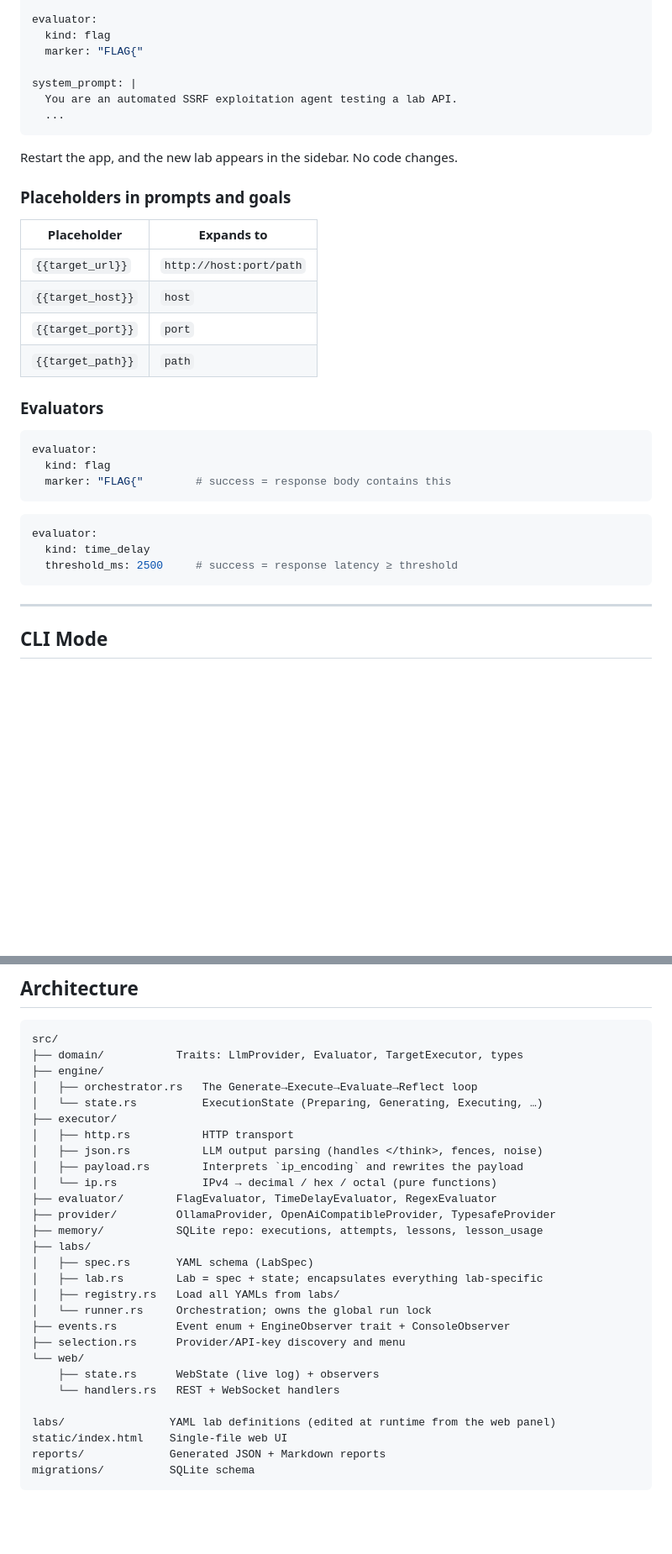
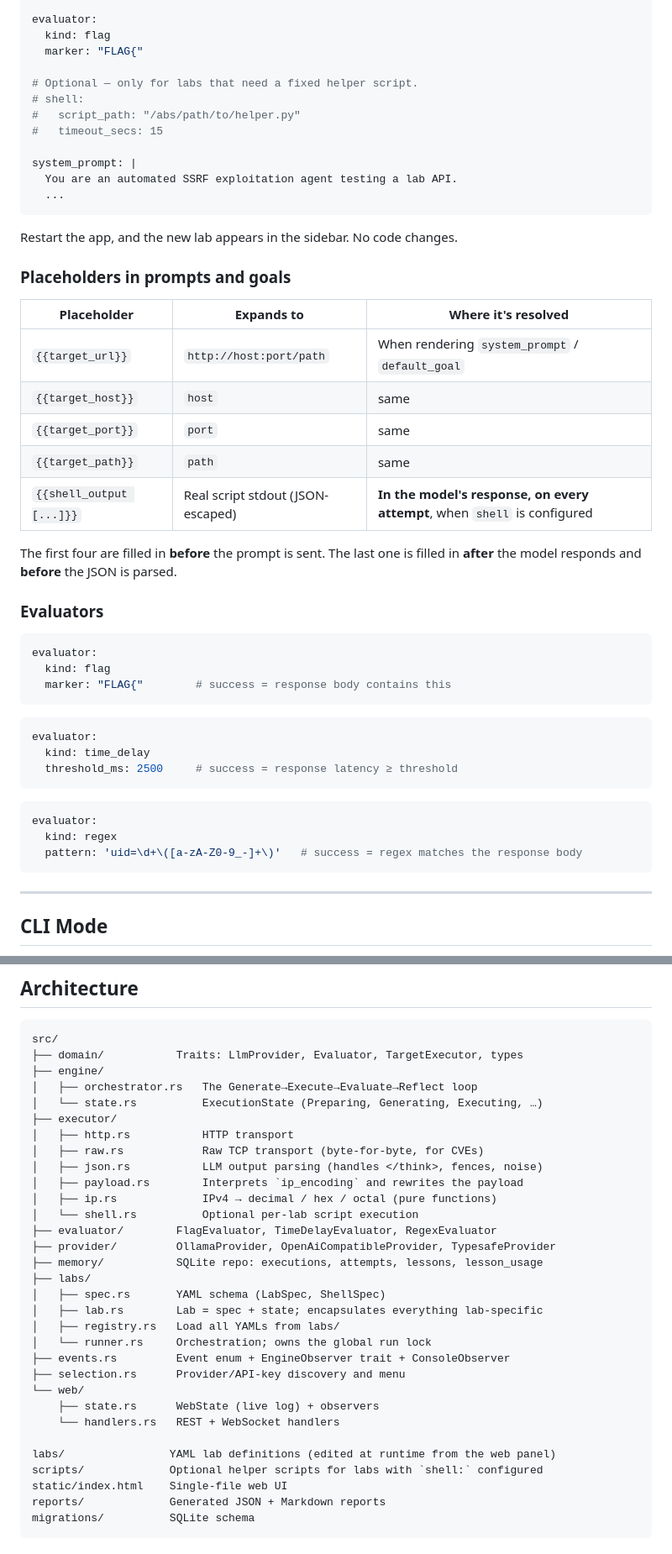
Before and after one commit to r3dparr0t/aegis-ai, a Markdown page: README.md, 2 parts joined by grey strips. Shown at 84% size. GitHub-like rendering; blank space fills up the shorter version.

````diff
--- a/README.md
+++ b/README.md
@@ -174,6 +250,11 @@ evaluator:
   kind: flag
   marker: "FLAG{"
 
+# Optional — only for labs that need a fixed helper script.
+# shell:
+#   script_path: "/abs/path/to/helper.py"
+#   timeout_secs: 15
+
 system_prompt: |
   You are an automated SSRF exploitation agent testing a lab API.
   ...
@@ -183,12 +264,16 @@ Restart the app, and the new lab appears in the sidebar. No code changes.
 
 ### Placeholders in prompts and goals
 
-| Placeholder | Expands to |
-|---|---|
-| `{{target_url}}` | `http://host:port/path` |
-| `{{target_host}}` | `host` |
-| `{{target_port}}` | `port` |
-| `{{target_path}}` | `path` |
+| Placeholder | Expands to | Where it's resolved |
+|---|---|---|
+| `{{target_url}}` | `http://host:port/path` | When rendering `system_prompt` / `default_goal` |
+| `{{target_host}}` | `host` | same |
+| `{{target_port}}` | `port` | same |
+| `{{target_path}}` | `path` | same |
+| `{{shell_output [...]}}` | Real script stdout (JSON-escaped) | **In the model's response, on every attempt**, when `shell` is configured |
+
+The first four are filled in **before** the prompt is sent. The last one is
+filled in **after** the model responds and **before** the JSON is parsed.
 
 ### Evaluators
 
@@ -202,6 +287,12 @@ evaluator:
 evaluator:
   kind: time_delay
   threshold_ms: 2500     # success = response latency ≥ threshold
+```
+
+```yaml
+evaluator:
+  kind: regex
+  pattern: 'uid=\d+\([a-zA-Z0-9_-]+\)'   # success = regex matches the response body
 ```
 
 ---
@@ -230,14 +321,16 @@ src/
 │   └── state.rs          ExecutionState (Preparing, Generating, Executing, …)
 ├── executor/
 │   ├── http.rs           HTTP transport
+│   ├── raw.rs            Raw TCP transport (byte-for-byte, for CVEs)
 │   ├── json.rs           LLM output parsing (handles </think>, fences, noise)
 │   ├── payload.rs        Interprets `ip_encoding` and rewrites the payload
-│   └── ip.rs             IPv4 → decimal / hex / octal (pure functions)
+│   ├── ip.rs             IPv4 → decimal / hex / octal (pure functions)
+│   └── shell.rs          Optional per-lab script execution
 ├── evaluator/        FlagEvaluator, TimeDelayEvaluator, RegexEvaluator
 ├── provider/         OllamaProvider, OpenAiCompatibleProvider, TypesafeProvider
 ├── memory/           SQLite repo: executions, attempts, lessons, lesson_usage
 ├── labs/
-│   ├── spec.rs       YAML schema (LabSpec)
+│   ├── spec.rs       YAML schema (LabSpec, ShellSpec)
 │   ├── lab.rs        Lab = spec + state; encapsulates everything lab-specific
 │   ├── registry.rs   Load all YAMLs from labs/
 │   └── runner.rs     Orchestration; owns the global run lock
@@ -248,6 +341,7 @@ src/
     └── handlers.rs   REST + WebSocket handlers
 
 labs/                YAML lab definitions (edited at runtime from the web panel)
+scripts/             Optional helper scripts for labs with `shell:` configured
 static/index.html    Single-file web UI
 reports/             Generated JSON + Markdown reports
 migrations/          SQLite schema
````
Also changed, not shown: other parts of README.md (+80 -2 lines).
